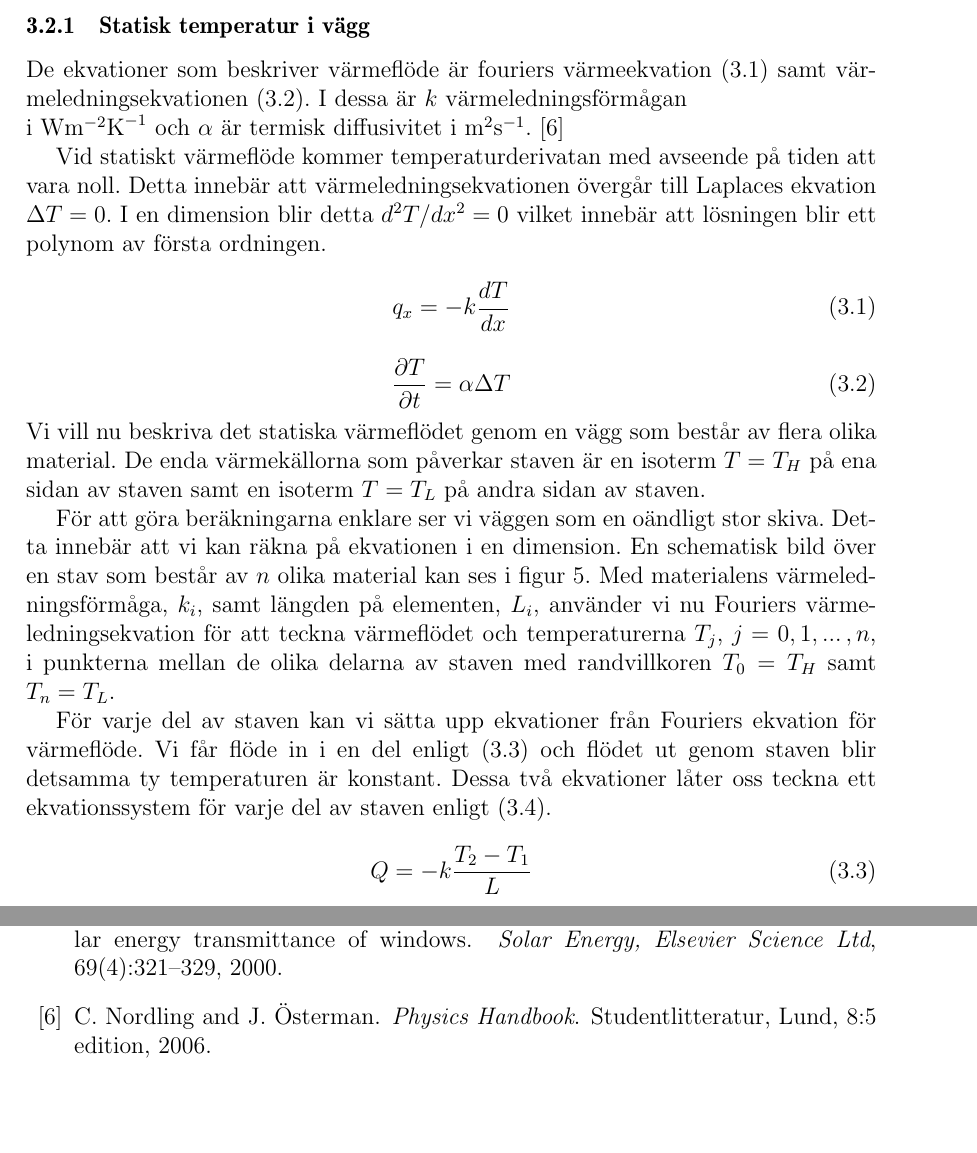
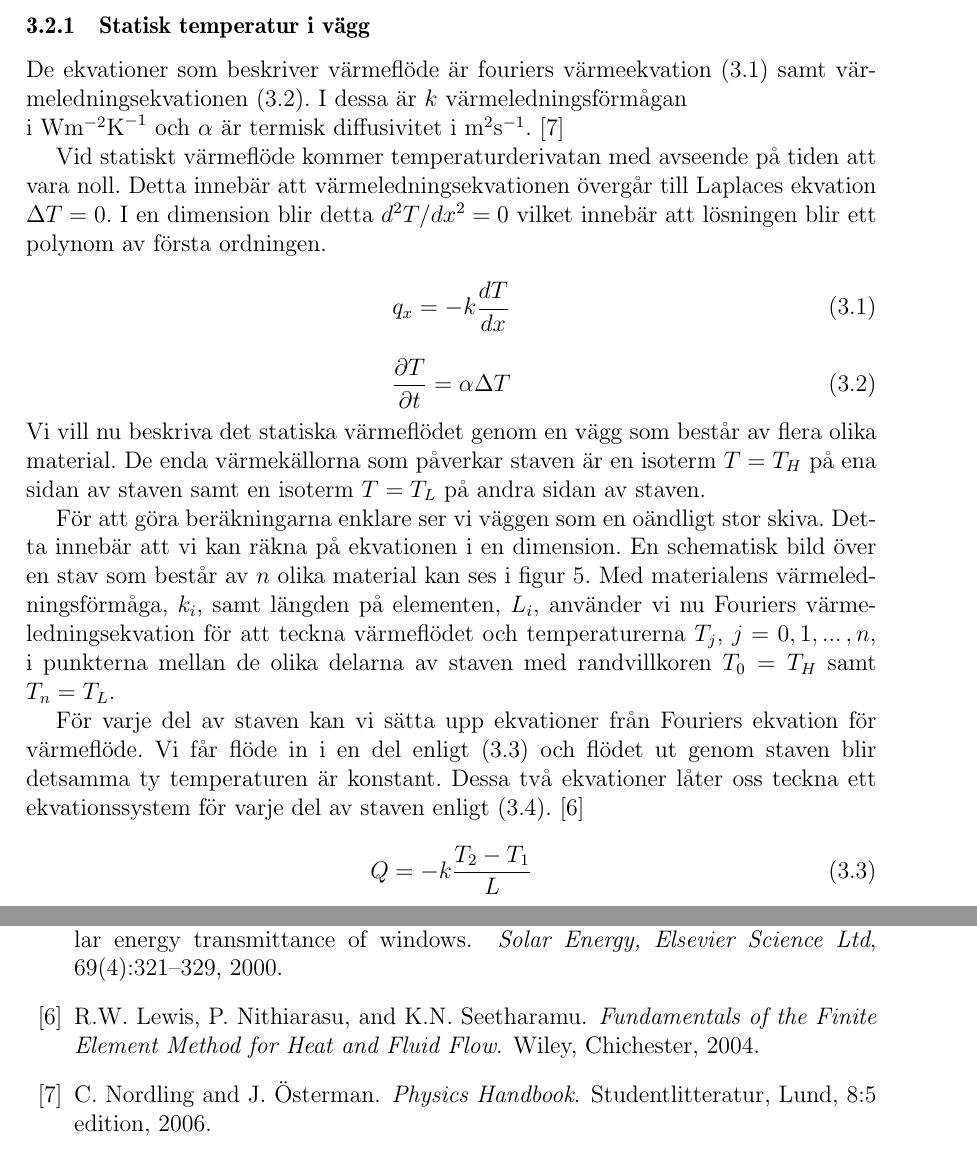
Before and after one commit to danstaby/stabilisera-temperatur, a LaTeX document (report/report.tex, which reads report/sections/staticwallmethod.tex): two parts of pages 18 and 23 of 23, joined at a grey line, cut so that both start at the same text, the shorter picture padded with empty space. Compiled offline with pdfLaTeX.

Commit message:
Added a reference to staticwallmethod.tex

```diff
--- a/report/sections/staticwallmethod.tex
+++ b/report/sections/staticwallmethod.tex
@@ -50,7 +50,7 @@ För varje del av staven kan vi sätta upp ekvationer från Fouriers ekvation
 för värmeflöde. Vi får flöde in i en del enligt \eqref{eq:staticwallmethod:rod} och
 flödet ut genom staven blir detsamma ty temperaturen är konstant. Dessa två
 ekvationer låter oss teckna ett ekvationssystem för varje del av staven
-enligt \eqref{eq:staticwalltheory:rodmatrix}.
+enligt \eqref{eq:staticwalltheory:rodmatrix}. \cite{lewis04}
 
 \begin{equation}
 \label{eq:staticwallmethod:rod}
```
